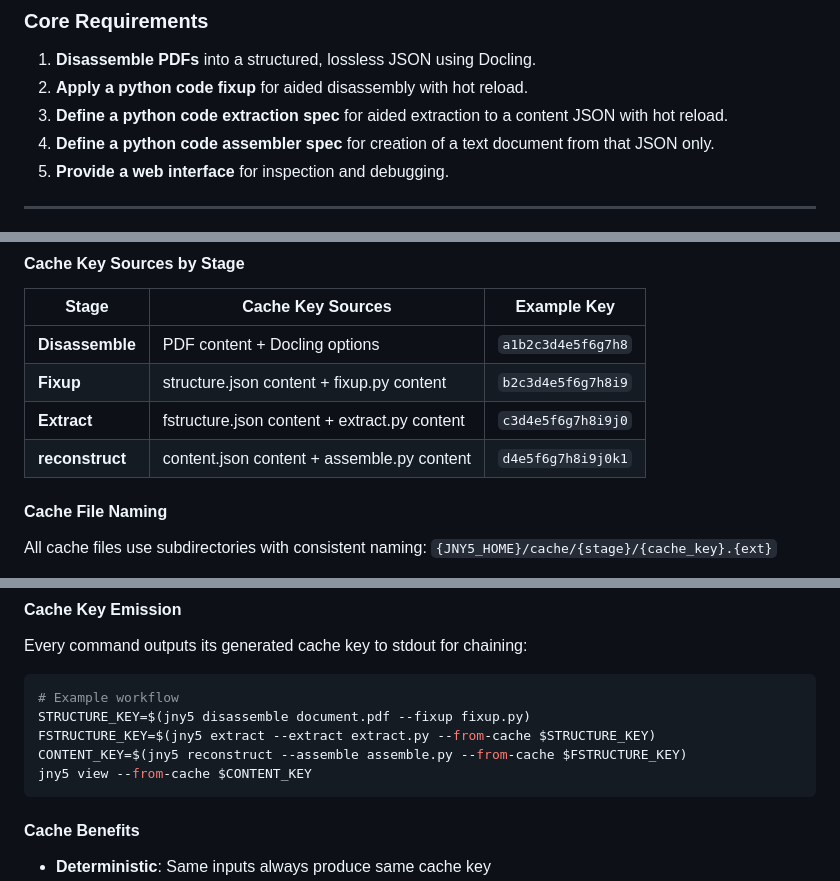
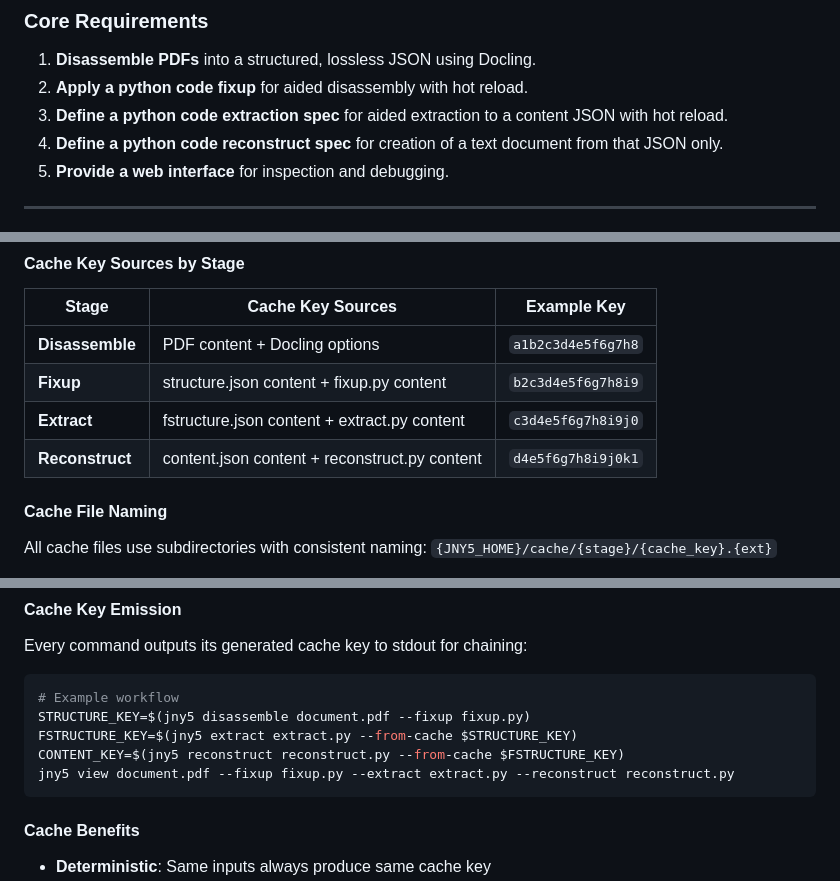
Before and after one commit to wawiesel/johnny5, a Markdown page: SPEC.md, 3 parts joined by grey strips. Rendered like a GitHub page.

Commit message:
fix: Resolve inconsistencies in SPEC.md terminology and examples
- Update Core Requirements: 'assembler spec' → 'reconstruct spec'
- Fix Cache Key Emission example to use correct CLI command syntax
- Fix ASCII diagram typo: 'Reconstructd' → 'Reconstructed'
- Update Cache Key Sources table: 'assemble.py' → 'reconstruct.py'
- Ensure consistent terminology throughout the specification
- Align all examples with refined CLI command structure

````diff
--- a/SPEC.md
+++ b/SPEC.md
@@ -9,7 +9,7 @@ Johnny5 provides a reproducible, pluggable environment for document disassembly
 1. **Disassemble PDFs** into a structured, lossless JSON using Docling.
 2. **Apply a python code fixup** for aided disassembly with hot reload.
 3. **Define a python code extraction spec** for aided extraction to a content JSON with hot reload.
-4. **Define a python code assembler spec** for creation of a text document from that JSON only.
+4. **Define a python code reconstruct spec** for creation of a text document from that JSON only.
 5. **Provide a web interface** for inspection and debugging.
 
 ---
@@ -66,7 +66,7 @@ Each stage generates a cache key by checksumming all relevant inputs. The cache
 | **Disassemble** | PDF content + Docling options               | `a1b2c3d4e5f6g7h8` |
 | **Fixup**       | structure.json content + fixup.py content   | `b2c3d4e5f6g7h8i9` |
 | **Extract**     | fstructure.json content + extract.py content| `c3d4e5f6g7h8i9j0` |
-| **reconstruct**  | content.json content + assemble.py content  | `d4e5f6g7h8i9j0k1` |
+| **Reconstruct** | content.json content + reconstruct.py content | `d4e5f6g7h8i9j0k1` |
 
 #### Cache File Naming
 
@@ -88,9 +88,9 @@ Every command outputs its generated cache key to stdout for chaining:
 ```bash
 # Example workflow
 STRUCTURE_KEY=$(jny5 disassemble document.pdf --fixup fixup.py)
-FSTRUCTURE_KEY=$(jny5 extract --extract extract.py --from-cache $STRUCTURE_KEY)
-CONTENT_KEY=$(jny5 reconstruct --assemble assemble.py --from-cache $FSTRUCTURE_KEY)
-jny5 view --from-cache $CONTENT_KEY
+FSTRUCTURE_KEY=$(jny5 extract extract.py --from-cache $STRUCTURE_KEY)
+CONTENT_KEY=$(jny5 reconstruct reconstruct.py --from-cache $FSTRUCTURE_KEY)
+jny5 view document.pdf --fixup fixup.py --extract extract.py --reconstruct reconstruct.py
 ```
 
 #### Cache Benefits
````
Also changed, not shown: other parts of SPEC.md (+1 -1 lines).
